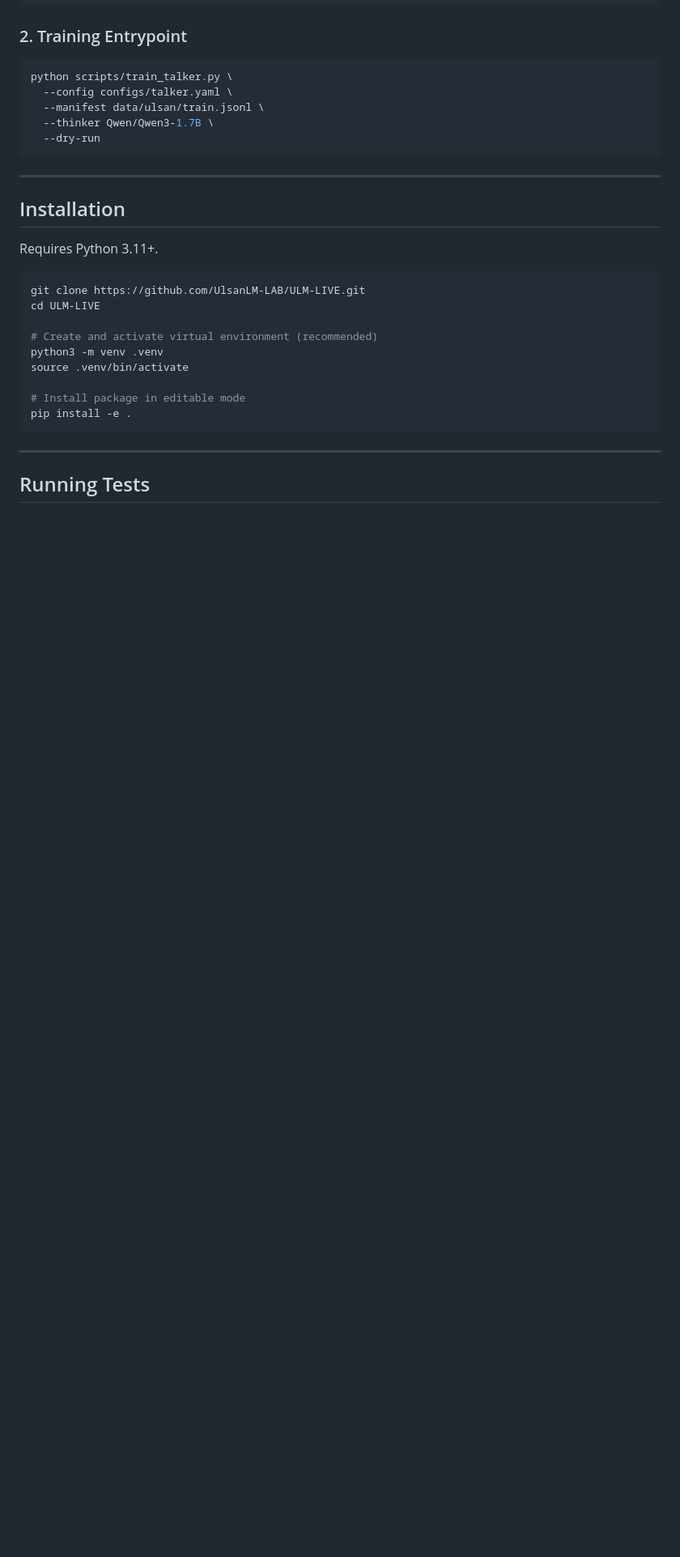
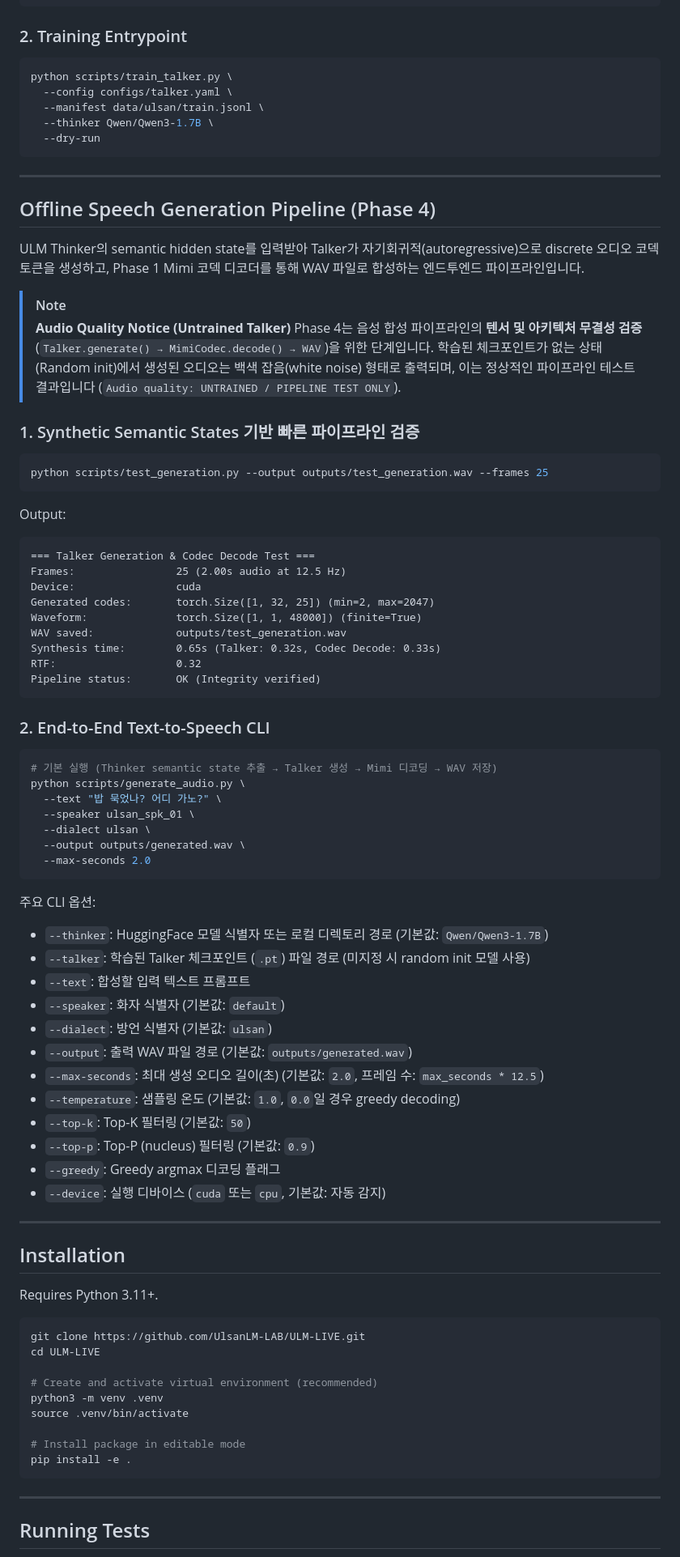
Before and after one commit to UlsanLM-LAB/ULM-LIVE, a Markdown page: README.md, the part around one of its changes. Shown at 81% size. GitHub-like rendering; blank space fills up the shorter version.

Commit message:
docs: document offline generation pipeline

````diff
--- a/README.md
+++ b/README.md
@@ -150,6 +151,61 @@ python scripts/train_talker.py \
 
 ---
 
+## Offline Speech Generation Pipeline (Phase 4)
+
+ULM Thinker의 semantic hidden state를 입력받아 Talker가 자기회귀적(autoregressive)으로 discrete 오디오 코덱 토큰을 생성하고, Phase 1 Mimi 코덱 디코더를 통해 WAV 파일로 합성하는 엔드투엔드 파이프라인입니다.
+
+> [!NOTE]
+> **Audio Quality Notice (Untrained Talker)**
+> Phase 4는 음성 합성 파이프라인의 **텐서 및 아키텍처 무결성 검증**(`Talker.generate() → MimiCodec.decode() → WAV`)을 위한 단계입니다. 학습된 체크포인트가 없는 상태(Random init)에서 생성된 오디오는 백색 잡음(white noise) 형태로 출력되며, 이는 정상적인 파이프라인 테스트 결과입니다 (`Audio quality: UNTRAINED / PIPELINE TEST ONLY`).
+
+### 1. Synthetic Semantic States 기반 빠른 파이프라인 검증
+
+```bash
+python scripts/test_generation.py --output outputs/test_generation.wav --frames 25
+```
+
+Output:
+```text
+=== Talker Generation & Codec Decode Test ===
+Frames:                25 (2.00s audio at 12.5 Hz)
+Device:                cuda
+Generated codes:       torch.Size([1, 32, 25]) (min=2, max=2047)
+Waveform:              torch.Size([1, 1, 48000]) (finite=True)
+WAV saved:             outputs/test_generation.wav
+Synthesis time:        0.65s (Talker: 0.32s, Codec Decode: 0.33s)
+RTF:                   0.32
+Pipeline status:       OK (Integrity verified)
+```
+
+### 2. End-to-End Text-to-Speech CLI
+
+```bash
+# 기본 실행 (Thinker semantic state 추출 → Talker 생성 → Mimi 디코딩 → WAV 저장)
+python scripts/generate_audio.py \
+  --text "밥 묵었나? 어디 가노?" \
+  --speaker ulsan_spk_01 \
+  --dialect ulsan \
+  --output outputs/generated.wav \
+  --max-seconds 2.0
+```
+
+주요 CLI 옵션:
+* `--thinker`: HuggingFace 모델 식별자 또는 로컬 디렉토리 경로 (기본값: `Qwen/Qwen3-1.7B`)
+* `--talker`: 학습된 Talker 체크포인트 (`.pt`) 파일 경로 (미지정 시 random init 모델 사용)
+* `--text`: 합성할 입력 텍스트 프롬프트
+* `--speaker`: 화자 식별자 (기본값: `default`)
+* `--dialect`: 방언 식별자 (기본값: `ulsan`)
+* `--output`: 출력 WAV 파일 경로 (기본값: `outputs/generated.wav`)
+* `--max-seconds`: 최대 생성 오디오 길이(초) (기본값: `2.0`, 프레임 수: `max_seconds * 12.5`)
+* `--temperature`: 샘플링 온도 (기본값: `1.0`, `0.0`일 경우 greedy decoding)
+* `--top-k`: Top-K 필터링 (기본값: `50`)
+* `--top-p`: Top-P (nucleus) 필터링 (기본값: `0.9`)
+* `--greedy`: Greedy argmax 디코딩 플래그
+* `--device`: 실행 디바이스 (`cuda` 또는 `cpu`, 기본값: 자동 감지)
+
+---
+
 ## Installation
 
 Requires Python 3.11+.
````
Also changed, not shown: other parts of README.md (+12 -4 lines), docs/architecture.md (+44 -10 lines), todo.md (+7 -7 lines).
